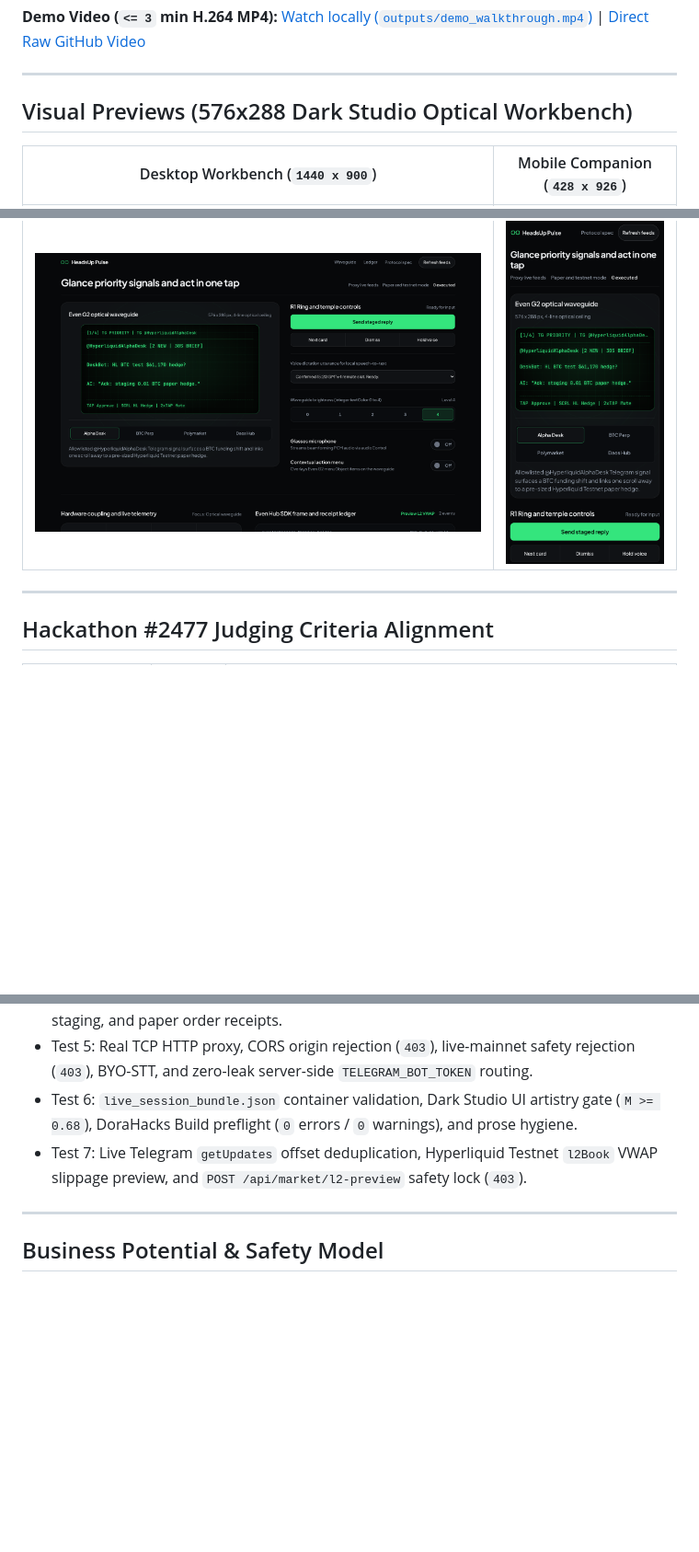
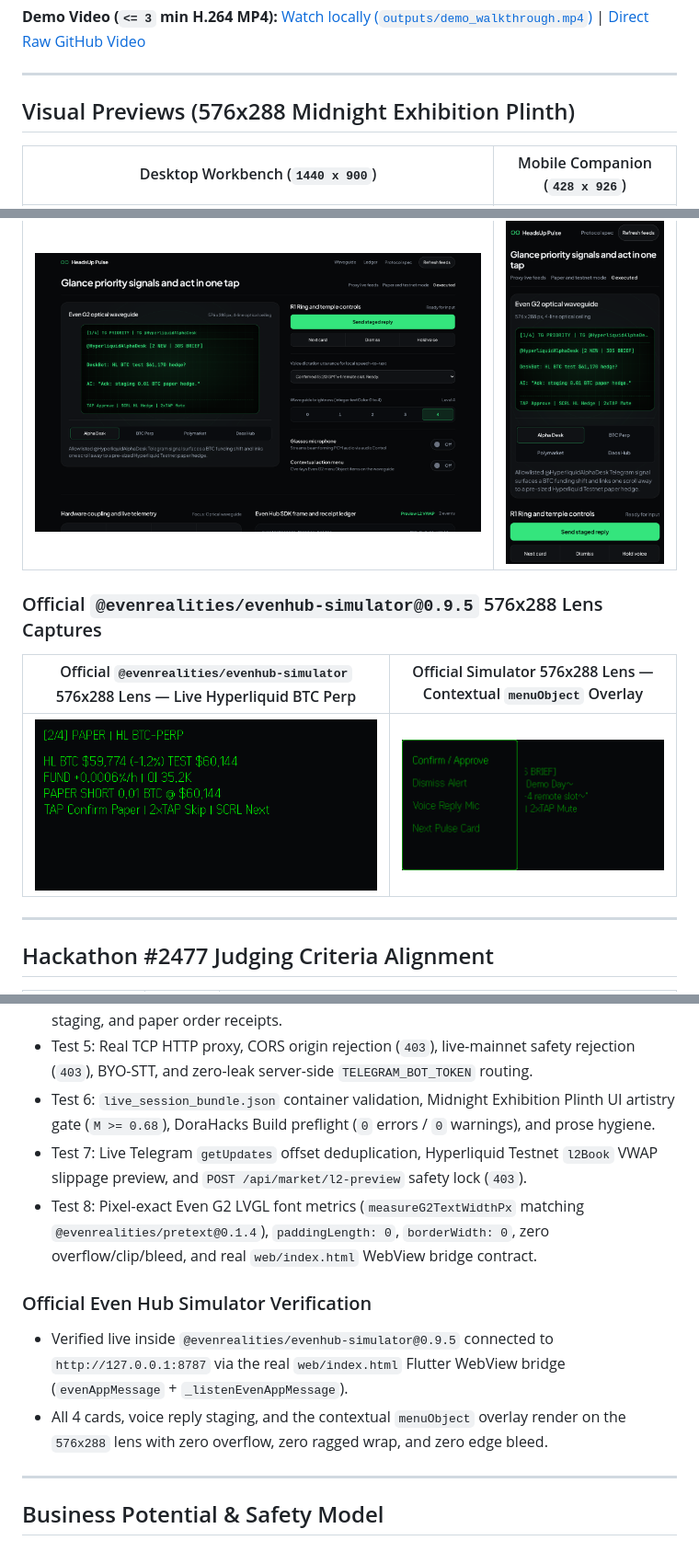
Before and after one commit to HindsightWise/headsup-pulse-even-g2, a Markdown page: README.md, 3 parts joined by grey strips. Shown at 92% size. Drawn GitHub-style; pictures changed too: outputs/official_evenhub_sim_btc_576x288.png (added), outputs/official_evenhub_sim_menu_576x288.png (added); blank space fills up the shorter version.

Commit message:
feat(even-g2): real Even Hub WebView bridge, pixel-exact LVGL lens fit, official simulator proof, and urgent-hook demo

```diff
--- a/README.md
+++ b/README.md
@@ -10,11 +10,17 @@ Built for **Heads Up: Even Realities Hackathon by TVM Ventures & Daos Hub (`#247
 
 ---
 
-## Visual Previews (576x288 Dark Studio Optical Workbench)
+## Visual Previews (576x288 Midnight Exhibition Plinth)
 
 | Desktop Workbench (`1440 x 900`) | Mobile Companion (`428 x 926`) |
 | :--: | :--: |
 | ![HeadsUp Pulse Desktop Workbench](outputs/desktop_1440x900_2x.png) | ![HeadsUp Pulse Mobile Companion](outputs/mobile_428x926_3x.png) |
+
+### Official `@evenrealities/evenhub-simulator@0.9.5` 576x288 Lens Captures
+
+| Official `@evenrealities/evenhub-simulator` 576x288 Lens — Live Hyperliquid BTC Perp | Official Simulator 576x288 Lens — Contextual `menuObject` Overlay |
+| :--: | :--: |
+| ![Official evenhub-simulator 576x288 Lens Live Hyperliquid BTC Perp](outputs/official_evenhub_sim_btc_576x288.png) | ![Official Simulator 576x288 Lens Contextual menuObject Overlay](outputs/official_evenhub_sim_menu_576x288.png) |
 
 ---
 
@@ -138,8 +144,13 @@ Verified suite coverage in `tests/headsup_pulse.test.mjs`:
 - Test 3: Official `@evenrealities/even_hub_sdk@0.0.16` lifecycle, `zOrderIndex` validation, `textColor` `0..4`, microphone PCM frames, and R1 Ring / menu events.
 - Test 4: Dual-track `MarketPulseEngine` and `TelegramDigestEngine` noise filtering, voice reply staging, and paper order receipts.
 - Test 5: Real TCP HTTP proxy, CORS origin rejection (`403`), live-mainnet safety rejection (`403`), BYO-STT, and zero-leak server-side `TELEGRAM_BOT_TOKEN` routing.
-- Test 6: `live_session_bundle.json` container validation, Dark Studio UI artistry gate (`M >= 0.68`), DoraHacks Build preflight (`0` errors / `0` warnings), and prose hygiene.
+- Test 6: `live_session_bundle.json` container validation, Midnight Exhibition Plinth UI artistry gate (`M >= 0.68`), DoraHacks Build preflight (`0` errors / `0` warnings), and prose hygiene.
 - Test 7: Live Telegram `getUpdates` offset deduplication, Hyperliquid Testnet `l2Book` VWAP slippage preview, and `POST /api/market/l2-preview` safety lock (`403`).
+- Test 8: Pixel-exact Even G2 LVGL font metrics (`measureG2TextWidthPx` matching `@evenrealities/pretext@0.1.4`), `paddingLength: 0`, `borderWidth: 0`, zero overflow/clip/bleed, and real `web/index.html` WebView bridge contract.
+
+### Official Even Hub Simulator Verification
+- Verified live inside `@evenrealities/evenhub-simulator@0.9.5` connected to `http://127.0.0.1:8787` via the real `web/index.html` Flutter WebView bridge (`evenAppMessage` + `_listenEvenAppMessage`).
+- All 4 cards, voice reply staging, and the contextual `menuObject` overlay render on the `576x288` lens with zero overflow, zero ragged wrap, and zero edge bleed.
 
 ---
 
```
Also changed, not shown: other parts of README.md (+6 -6 lines), submission/BUIDL_DRAFT.md (+5 -5 lines), 7 other files.
